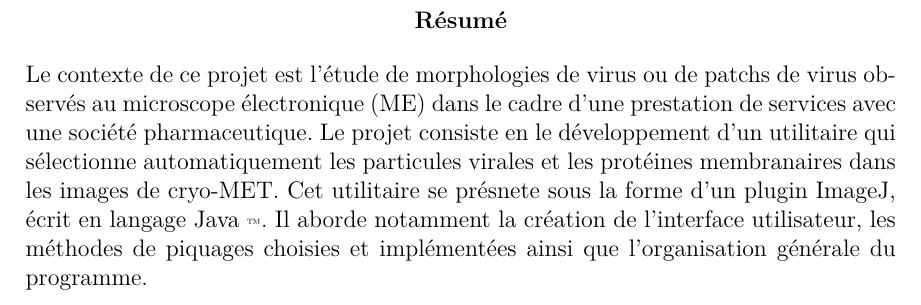
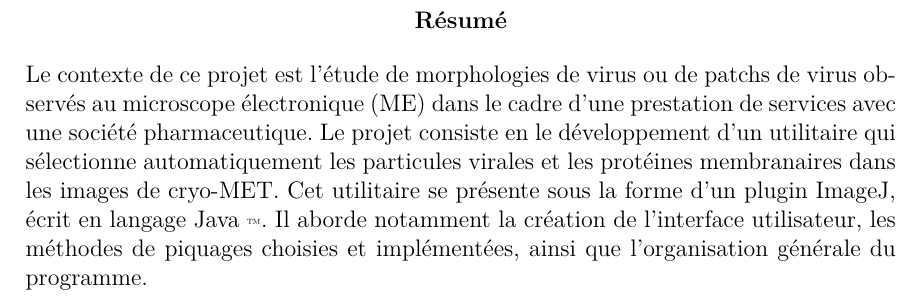
Before and after one commit to bioinfocttj/pdp, a LaTeX document (rapport.tex): part of page 2 of 16 before the commit and part of page 2 of 19 after it, cut so that both start at the same text. Compiled offline with pdfLaTeX.

Commit message:
réalisatiion

```diff
--- a/rapport.tex
+++ b/rapport.tex
@@ -38,8 +38,8 @@
 \newcommand{\imj}{ImageJ}
 
 \begin{abstract}
-Le contexte de ce projet est l'étude de morphologies de virus ou de patchs de virus observés au microscope électronique (ME) dans le cadre d'une prestation de services avec une société pharmaceutique. Le projet consiste en le développement d'un utilitaire qui sélectionne automatiquement les particules virales et les protéines membranaires dans les images de \cme. Cet utilitaire se présnete sous la forme d'un plugin \imj, écrit en  langage \java.
-Il aborde notamment la création de l'interface utilisateur, les méthodes de piquages choisies et implémentées ainsi que l'organisation générale du programme.
+Le contexte de ce projet est l'étude de morphologies de virus ou de patchs de virus observés au microscope électronique (ME) dans le cadre d'une prestation de services avec une société pharmaceutique. Le projet consiste en le développement d'un utilitaire qui sélectionne automatiquement les particules virales et les protéines membranaires dans les images de \cme. Cet utilitaire se présente sous la forme d'un plugin \imj, écrit en  langage \java.
+Il aborde notamment la création de l'interface utilisateur, les méthodes de piquages choisies et implémentées, ainsi que l'organisation générale du programme.
 \end{abstract}
 
 \tableofcontents
```
Also changed, not shown: rapport.tex (7 more changed lines).
